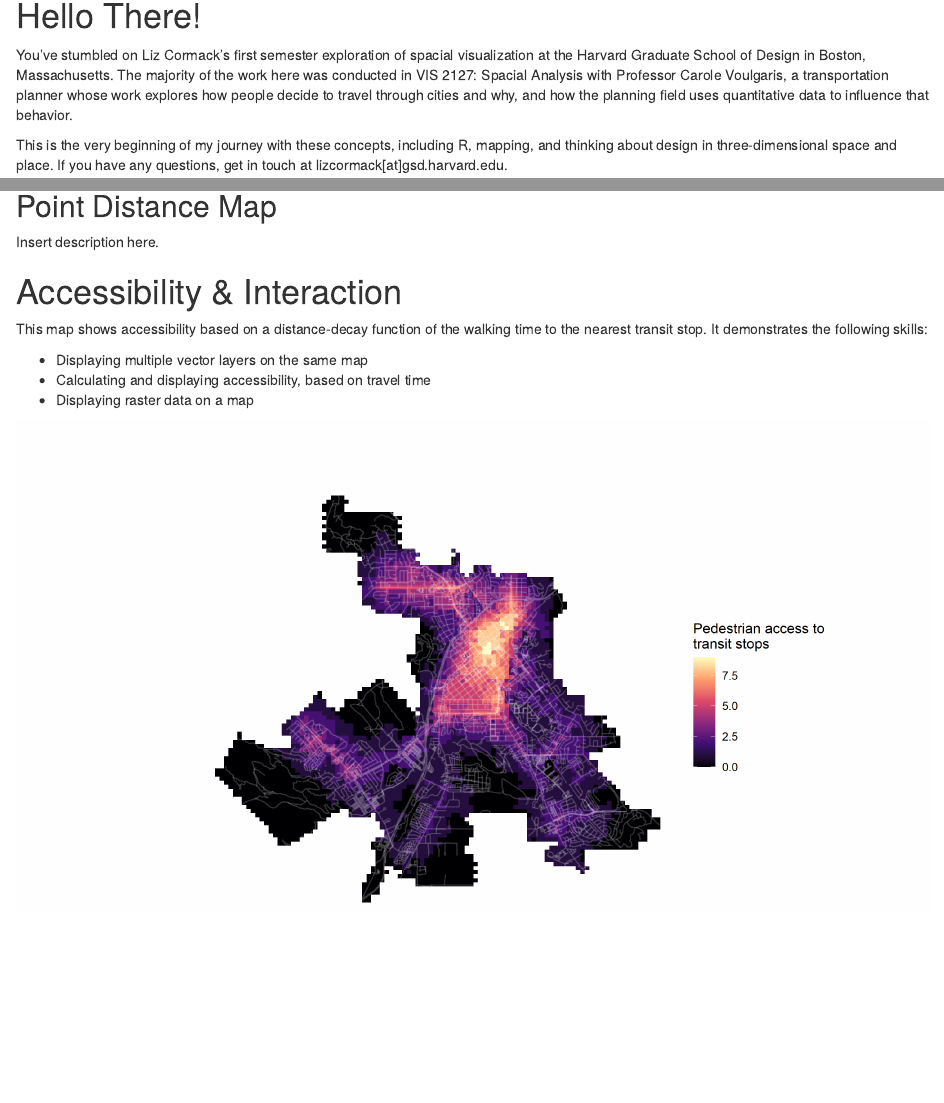
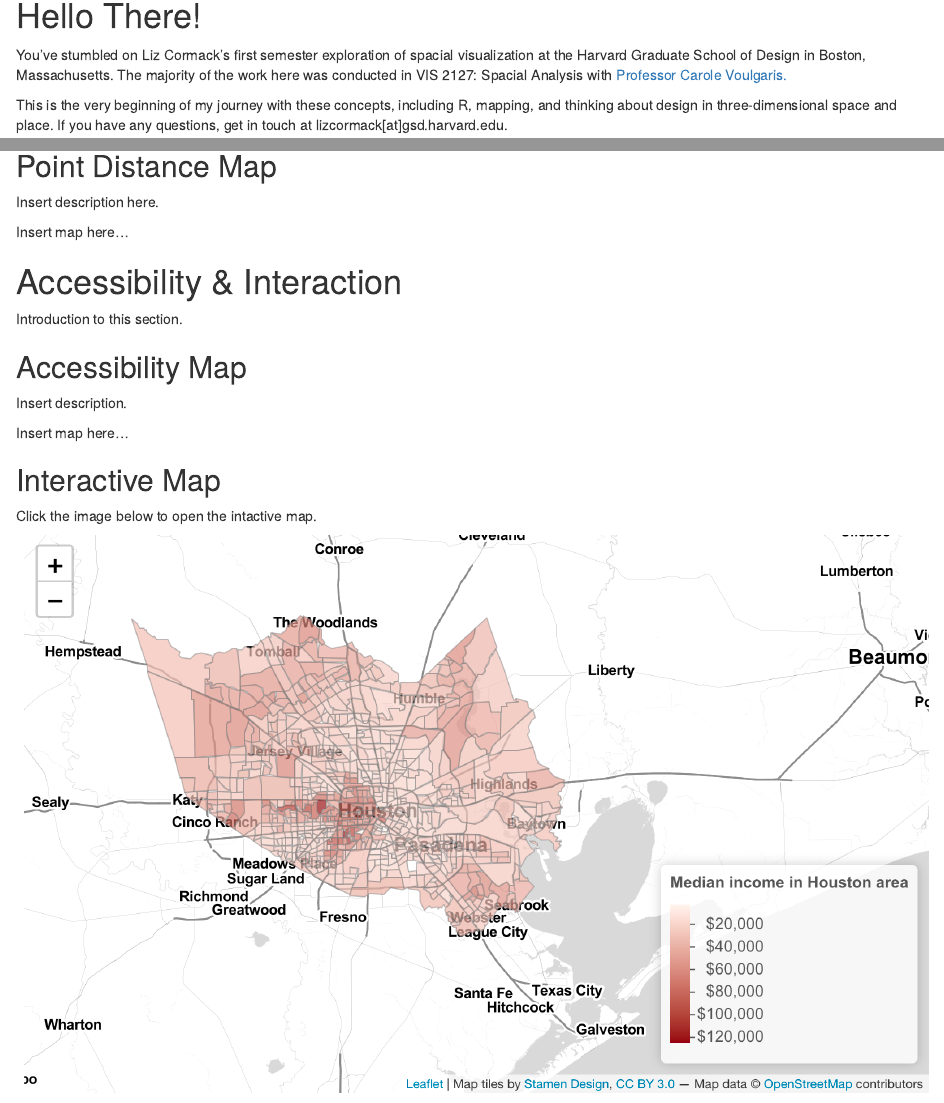
Before and after one commit to lizcormack/vis-portfolio, an R Markdown document (index.Rmd): the page in a window 1100 px wide, from 150 px down, and a second part further down, joined at a grey line. Rendered offline with R 4.5, knitr and Pandoc, with nearby package versions; drawn as R Markdown's standard HTML page in place of the format the file asks for.

Commit message:
Adding interactive map.

```diff
--- a/index.Rmd
+++ b/index.Rmd
@@ -12,7 +12,7 @@
 
 # Hello There!
 
-You've stumbled on Liz Cormack's first semester exploration of spacial visualization at the Harvard Graduate School of Design in Boston, Massachusetts. The majority of the work here was conducted in VIS 2127: Spacial Analysis with Professor Carole Voulgaris, a transportation planner whose work explores how people decide to travel through cities and why, and how the planning field uses quantitative data to influence that behavior.
+You've stumbled on Liz Cormack's first semester exploration of spacial visualization at the Harvard Graduate School of Design in Boston, Massachusetts. The majority of the work here was conducted in VIS 2127: Spacial Analysis with [Professor Carole Voulgaris.](https://www.gsd.harvard.edu/person/carole-voulgaris/)
 
 This is the very beginning of my journey with these concepts, including R, mapping, and thinking about design in three-dimensional space and place. If you have any questions, get in touch at lizcormack[at]gsd.harvard.edu.
 
@@ -42,11 +42,17 @@
 ## Point Distance Map
 Insert description here.
 
+Insert map here...
+
 # Accessibility & Interaction
-This map shows accessibility based on a distance-decay function of the walking time to the nearest transit stop. It demonstrates the following skills:
+Introduction to this section.
 
-* Displaying multiple vector layers on the same map
-* Calculating and displaying accessibility, based on travel time
-* Displaying raster data on a map
+## Accessibility Map
+Insert description.
 
-[![](thumbnails/SLO_raster.png)](https://lizcormack.github.io/vis-portfolio//fullsize/SLO_transit.pdf){target="_blank"}
+Insert map here...
+
+## Interactive Map
+Click the image below to open the intactive map.
+
+[![](thumbnails/houston_income.png)](https://lizcormack.github.io/vis-portfolio//fullsize/houston_income.html){target="_blank"}
```
Also changed, not shown: fullsize/houston_income.html (added), thumbnails/houston_income.png (added), index.Rmd (2 more changed lines), 1 other file.
